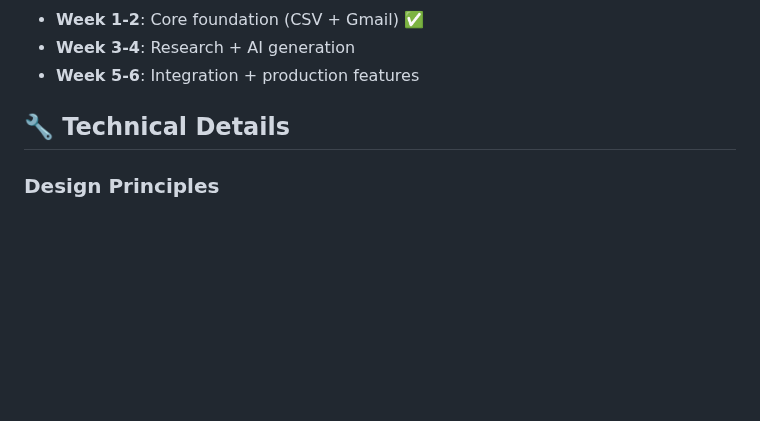
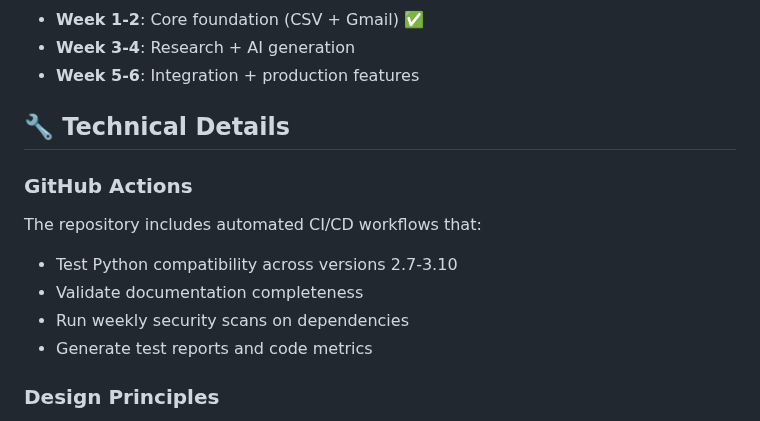
Before and after one commit to mack-donna/email-crm-audit, a Markdown page: README.md, the part around the change. Rendered like a GitHub page; blank space fills up the shorter version.

Commit message:
Update README with GitHub Actions info

```diff
--- a/README.md
+++ b/README.md
@@ -106,6 +106,13 @@ This will:
 
 ## 🔧 Technical Details
 
+### GitHub Actions
+The repository includes automated CI/CD workflows that:
+- Test Python compatibility across versions 2.7-3.10
+- Validate documentation completeness
+- Run weekly security scans on dependencies
+- Generate test reports and code metrics
+
 ### Design Principles
 - **Modular**: Each component works independently for easy testing
 - **Learning-ready**: Data structures designed for future ML enhancement
```
